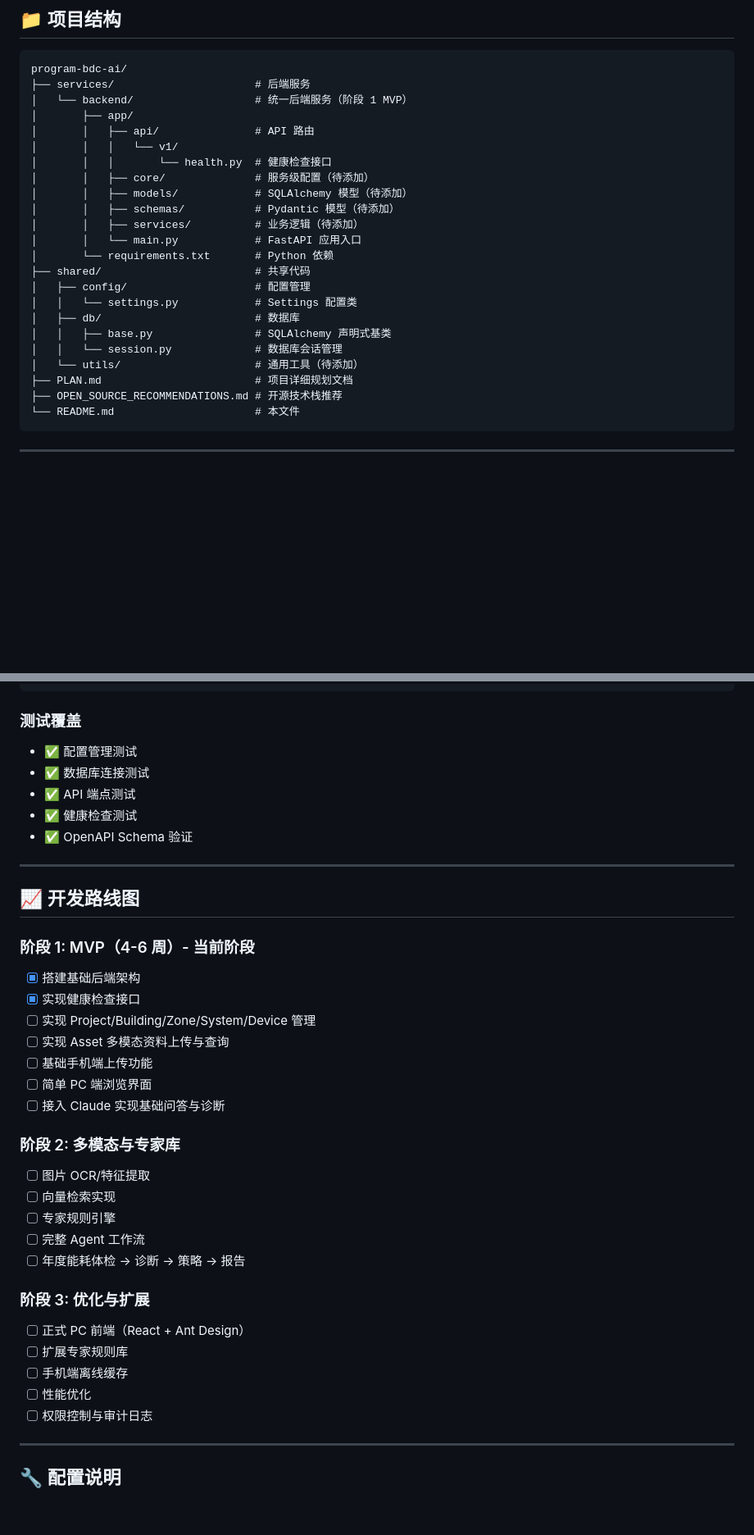
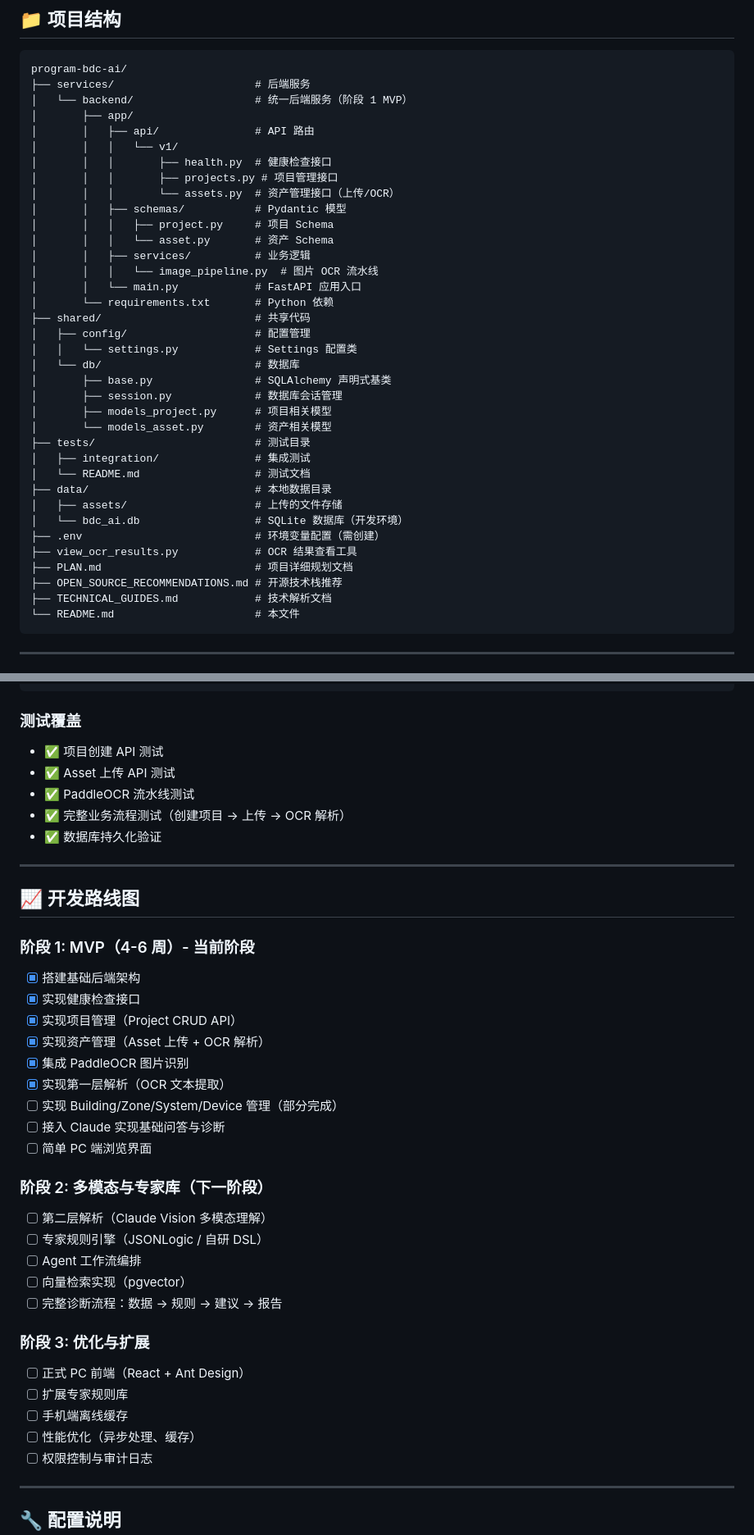
Before and after one commit to Jimmy-ye/buidingdatacenter-ai, a Markdown page: README.md, 2 parts joined by grey strips. Shown at 82% size. Rendered like a GitHub page; blank space fills up the shorter version.

````diff
--- a/README.md
+++ b/README.md
@@ -67,22 +70,35 @@ program-bdc-ai/
 │       ├── app/
 │       │   ├── api/               # API 路由
 │       │   │   └── v1/
-│       │   │       └── health.py  # 健康检查接口
-│       │   ├── core/              # 服务级配置（待添加）
-│       │   ├── models/            # SQLAlchemy 模型（待添加）
-│       │   ├── schemas/           # Pydantic 模型（待添加）
-│       │   ├── services/          # 业务逻辑（待添加）
+│       │   │       ├── health.py  # 健康检查接口
+│       │   │       ├── projects.py # 项目管理接口
+│       │   │       └── assets.py  # 资产管理接口（上传/OCR）
+│       │   ├── schemas/           # Pydantic 模型
+│       │   │   ├── project.py     # 项目 Schema
+│       │   │   └── asset.py       # 资产 Schema
+│       │   ├── services/          # 业务逻辑
+│       │   │   └── image_pipeline.py  # 图片 OCR 流水线
 │       │   └── main.py            # FastAPI 应用入口
 │       └── requirements.txt       # Python 依赖
 ├── shared/                        # 共享代码
 │   ├── config/                    # 配置管理
 │   │   └── settings.py            # Settings 配置类
-│   ├── db/                        # 数据库
-│   │   ├── base.py                # SQLAlchemy 声明式基类
-│   │   └── session.py             # 数据库会话管理
-│   └── utils/                     # 通用工具（待添加）
+│   └── db/                        # 数据库
+│       ├── base.py                # SQLAlchemy 声明式基类
+│       ├── session.py             # 数据库会话管理
+│       ├── models_project.py      # 项目相关模型
+│       └── models_asset.py        # 资产相关模型
+├── tests/                         # 测试目录
+│   ├── integration/               # 集成测试
+│   └── README.md                  # 测试文档
+├── data/                          # 本地数据目录
+│   ├── assets/                    # 上传的文件存储
+│   └── bdc_ai.db                  # SQLite 数据库（开发环境）
+├── .env                           # 环境变量配置（需创建）
+├── view_ocr_results.py            # OCR 结果查看工具
 ├── PLAN.md                        # 项目详细规划文档
 ├── OPEN_SOURCE_RECOMMENDATIONS.md # 开源技术栈推荐
+├── TECHNICAL_GUIDES.md            # 技术解析文档
 └── README.md                      # 本文件
 ```
 
@@ -246,11 +372,11 @@ pytest tests/ --cov=shared --cov=services --cov-report=html
 
 ### 测试覆盖
 
-- ✅ 配置管理测试
-- ✅ 数据库连接测试
-- ✅ API 端点测试
-- ✅ 健康检查测试
-- ✅ OpenAPI Schema 验证
+- ✅ 项目创建 API 测试
+- ✅ Asset 上传 API 测试
+- ✅ PaddleOCR 流水线测试
+- ✅ 完整业务流程测试（创建项目 → 上传 → OCR 解析）
+- ✅ 数据库持久化验证
 
 ---
 
@@ -260,26 +386,28 @@ pytest tests/ --cov=shared --cov=services --cov-report=html
 
 - [x] 搭建基础后端架构
 - [x] 实现健康检查接口
-- [ ] 实现 Project/Building/Zone/System/Device 管理
-- [ ] 实现 Asset 多模态资料上传与查询
-- [ ] 基础手机端上传功能
+- [x] 实现项目管理（Project CRUD API）
+- [x] 实现资产管理（Asset 上传 + OCR 解析）
+- [x] 集成 PaddleOCR 图片识别
+- [x] 实现第一层解析（OCR 文本提取）
+- [ ] 实现 Building/Zone/System/Device 管理（部分完成）
+- [ ] 接入 Claude 实现基础问答与诊断
 - [ ] 简单 PC 端浏览界面
-- [ ] 接入 Claude 实现基础问答与诊断
 
-### 阶段 2: 多模态与专家库
+### 阶段 2: 多模态与专家库（下一阶段）
 
-- [ ] 图片 OCR/特征提取
-- [ ] 向量检索实现
-- [ ] 专家规则引擎
-- [ ] 完整 Agent 工作流
-- [ ] 年度能耗体检 → 诊断 → 策略 → 报告
+- [ ] 第二层解析（Claude Vision 多模态理解）
+- [ ] 专家规则引擎（JSONLogic / 自研 DSL）
+- [ ] Agent 工作流编排
+- [ ] 向量检索实现（pgvector）
+- [ ] 完整诊断流程：数据 → 规则 → 建议 → 报告
 
 ### 阶段 3: 优化与扩展
 
 - [ ] 正式 PC 前端（React + Ant Design）
 - [ ] 扩展专家规则库
 - [ ] 手机端离线缓存
-- [ ] 性能优化
+- [ ] 性能优化（异步处理、缓存）
 - [ ] 权限控制与审计日志
 
 ---
````
Also changed, not shown: other parts of README.md (+122 -9 lines).
